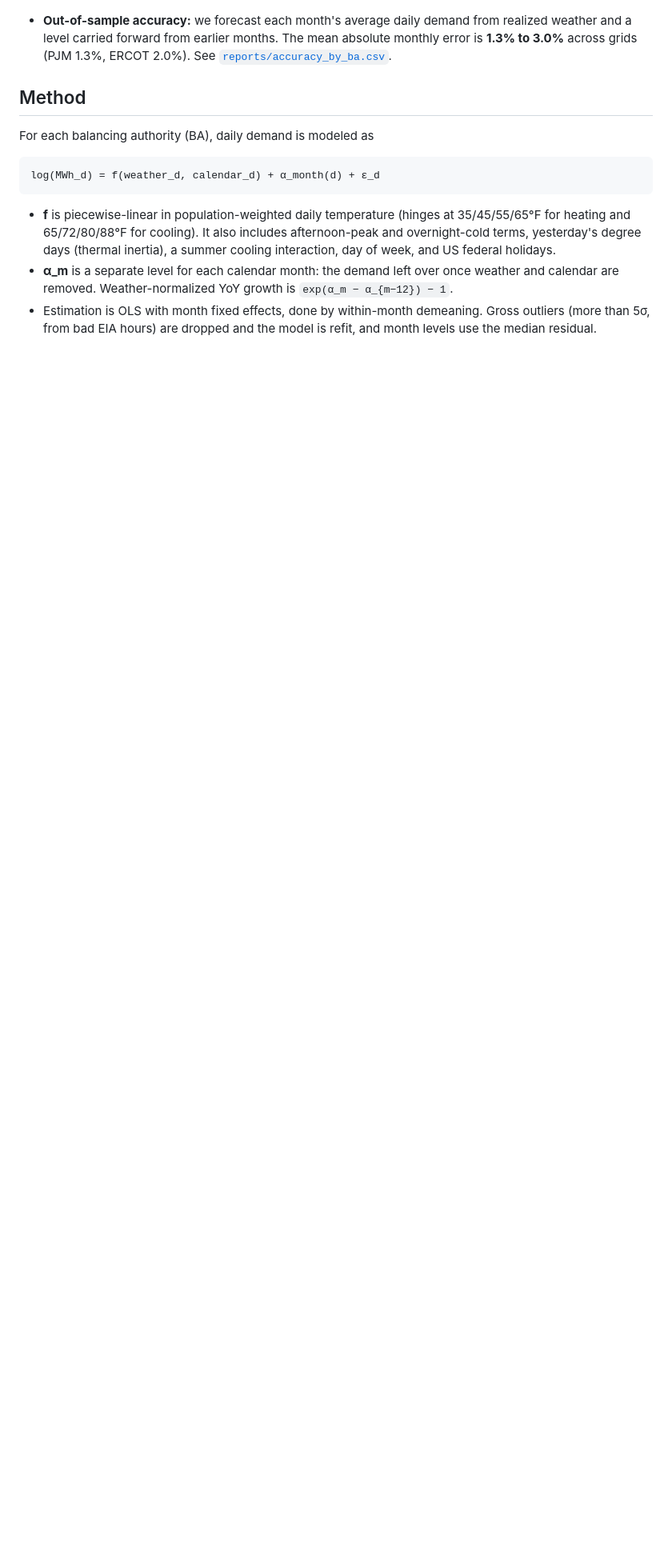
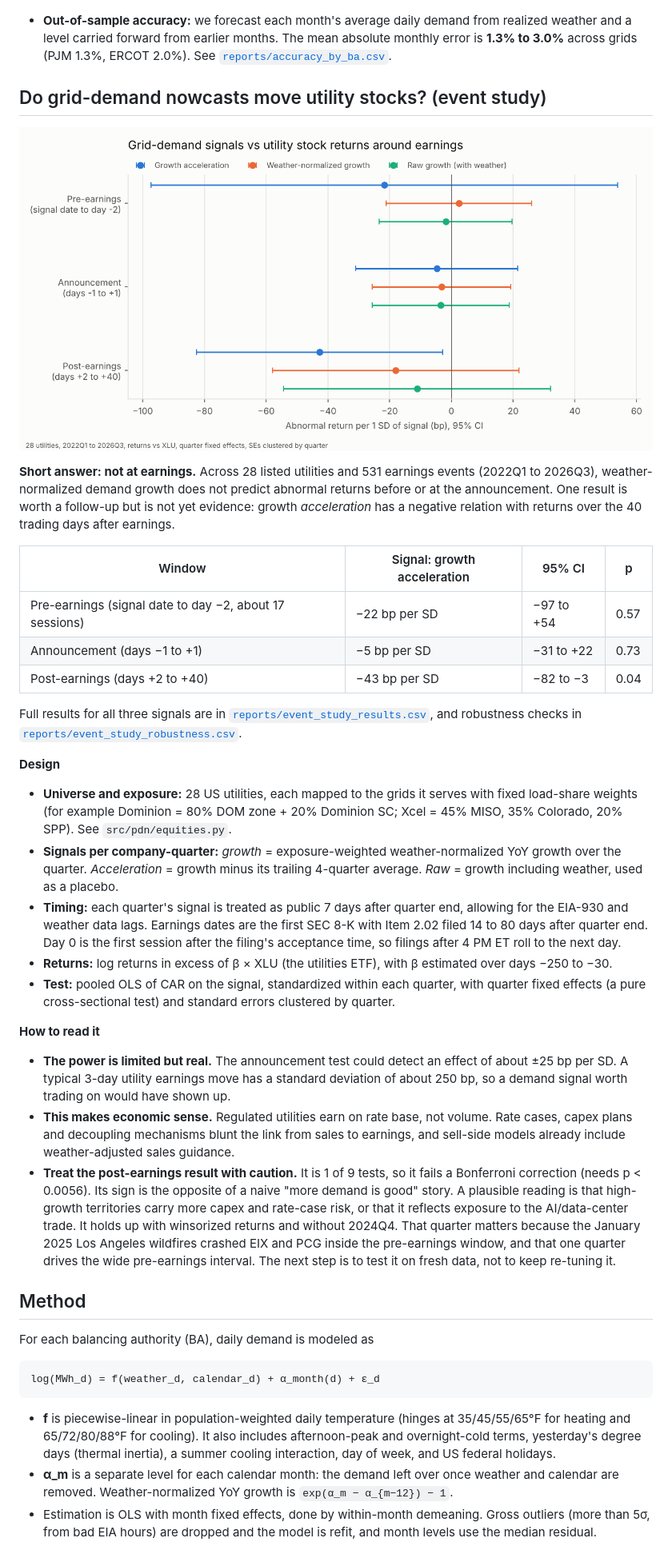
Before and after one commit to joannacoder/power-demand-nowcasting, a Markdown page: README.md, the part around one of its changes. Shown at 80% size. GitHub-like rendering; pictures changed too: reports/figures/event_study_coefs.png (added); blank space fills up the shorter version.

```diff
--- a/README.md
+++ b/README.md
@@ -16,6 +16,32 @@ Electricity demand is the most direct real-time read on the US power story (data
 ![ERCOT raw vs weather-normalized](reports/figures/ercot_raw_vs_normalized.png)
 
 - **Out-of-sample accuracy:** we forecast each month's average daily demand from realized weather and a level carried forward from earlier months. The mean absolute monthly error is **1.3% to 3.0%** across grids (PJM 1.3%, ERCOT 2.0%). See [`reports/accuracy_by_ba.csv`](reports/accuracy_by_ba.csv).
+
+## Do grid-demand nowcasts move utility stocks? (event study)
+
+![Event study coefficients](reports/figures/event_study_coefs.png)
+
+**Short answer: not at earnings.** Across 28 listed utilities and 531 earnings events (2022Q1 to 2026Q3), weather-normalized demand growth does not predict abnormal returns before or at the announcement. One result is worth a follow-up but is not yet evidence: growth *acceleration* has a negative relation with returns over the 40 trading days after earnings.
+
+| Window | Signal: growth acceleration | 95% CI | p |
+|---|---|---|---|
+| Pre-earnings (signal date to day −2, about 17 sessions) | −22 bp per SD | −97 to +54 | 0.57 |
+| Announcement (days −1 to +1) | −5 bp per SD | −31 to +22 | 0.73 |
+| Post-earnings (days +2 to +40) | −43 bp per SD | −82 to −3 | 0.04 |
+
+Full results for all three signals are in [`reports/event_study_results.csv`](reports/event_study_results.csv), and robustness checks in [`reports/event_study_robustness.csv`](reports/event_study_robustness.csv).
+
+**Design**
+- **Universe and exposure:** 28 US utilities, each mapped to the grids it serves with fixed load-share weights (for example Dominion = 80% DOM zone + 20% Dominion SC; Xcel = 45% MISO, 35% Colorado, 20% SPP). See `src/pdn/equities.py`.
+- **Signals per company-quarter:** *growth* = exposure-weighted weather-normalized YoY growth over the quarter. *Acceleration* = growth minus its trailing 4-quarter average. *Raw* = growth including weather, used as a placebo.
+- **Timing:** each quarter's signal is treated as public 7 days after quarter end, allowing for the EIA-930 and weather data lags. Earnings dates are the first SEC 8-K with Item 2.02 filed 14 to 80 days after quarter end. Day 0 is the first session after the filing's acceptance time, so filings after 4 PM ET roll to the next day.
+- **Returns:** log returns in excess of β × XLU (the utilities ETF), with β estimated over days −250 to −30.
+- **Test:** pooled OLS of CAR on the signal, standardized within each quarter, with quarter fixed effects (a pure cross-sectional test) and standard errors clustered by quarter.
+
+**How to read it**
+- **The power is limited but real.** The announcement test could detect an effect of about ±25 bp per SD. A typical 3-day utility earnings move has a standard deviation of about 250 bp, so a demand signal worth trading on would have shown up.
+- **This makes economic sense.** Regulated utilities earn on rate base, not volume. Rate cases, capex plans and decoupling mechanisms blunt the link from sales to earnings, and sell-side models already include weather-adjusted sales guidance.
+- **Treat the post-earnings result with caution.** It is 1 of 9 tests, so it fails a Bonferroni correction (needs p < 0.0056). Its sign is the opposite of a naive "more demand is good" story. A plausible reading is that high-growth territories carry more capex and rate-case risk, or that it reflects exposure to the AI/data-center trade. It holds up with winsorized returns and without 2024Q4. That quarter matters because the January 2025 Los Angeles wildfires crashed EIX and PCG inside the pre-earnings window, and that one quarter drives the wide pre-earnings interval. The next step is to test it on fresh data, not to keep re-tuning it.
 
 ## Method
 
```
Also changed, not shown: other parts of README.md (+13 -5 lines), reports/figures/growth_isos.png, reports/figures/growth_latest_by_ba.png, 16 other files.
